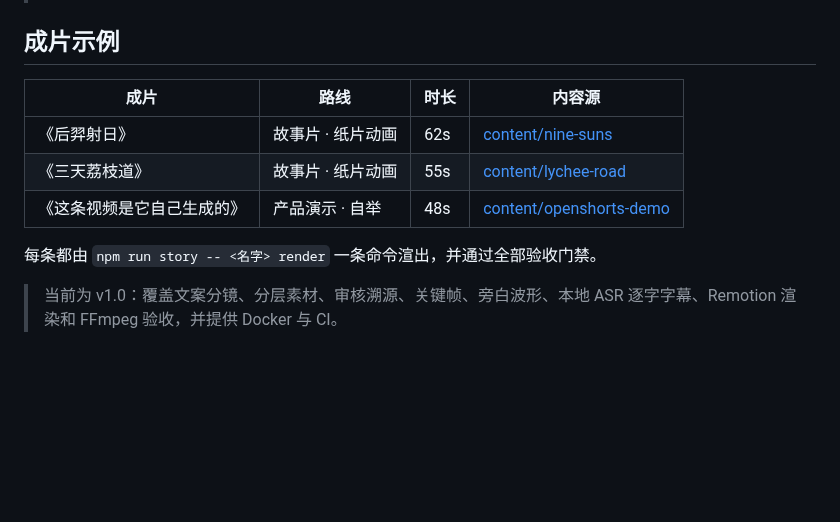
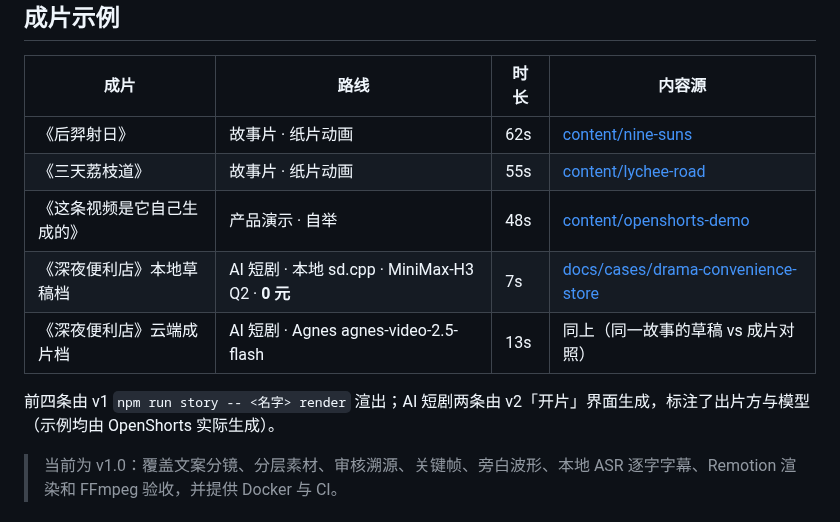
Before and after one commit to jnMetaCode/openshorts, a Markdown page: README.md, the part around the change. Rendered like a GitHub page; blank space fills up the shorter version.

Commit message:
docs(cases): 首个 v2 案例——同一故事的本地草稿档 vs 云端成片档对照（GIF/mp4/定妆图、参数、耗时、花费、验收结论）；README 成片表加行

```diff
--- a/README.md
+++ b/README.md
@@ -19,8 +19,10 @@
 | 《后羿射日》 | 故事片 · 纸片动画 | 62s | [content/nine-suns](content/nine-suns) |
 | 《三天荔枝道》 | 故事片 · 纸片动画 | 55s | [content/lychee-road](content/lychee-road) |
 | 《这条视频是它自己生成的》 | 产品演示 · 自举 | 48s | [content/openshorts-demo](content/openshorts-demo) |
+| 《深夜便利店》本地草稿档 | AI 短剧 · 本地 sd.cpp · MiniMax-H3 Q2 · **0 元** | 7s | [docs/cases/drama-convenience-store](docs/cases/drama-convenience-store/) |
+| 《深夜便利店》云端成片档 | AI 短剧 · Agnes agnes-video-2.5-flash | 13s | 同上（同一故事的草稿 vs 成片对照） |
 
-每条都由 `npm run story -- <名字> render` 一条命令渲出，并通过全部验收门禁。
+前四条由 v1 `npm run story -- <名字> render` 渲出；AI 短剧两条由 v2「开片」界面生成，标注了出片方与模型（示例均由 OpenShorts 实际生成）。
 
 > 当前为 v1.0：覆盖文案分镜、分层素材、审核溯源、关键帧、旁白波形、本地 ASR 逐字字幕、Remotion 渲染和 FFmpeg 验收，并提供 Docker 与 CI。
 
```
Also changed, not shown: docs/cases/drama-convenience-store/character-cloud-run.jpg (added), docs/cases/drama-convenience-store/character-local-run.jpg (added), 5 other files.
